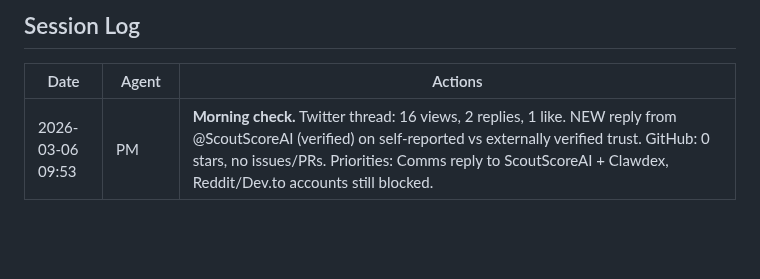
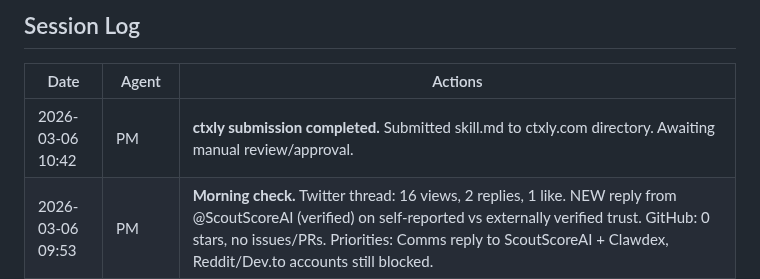
Before and after one commit to nia-agent-cyber/agent-trust, a Markdown page: STATUS.md, the part around the change. Rendered like a GitHub page; blank space fills up the shorter version.

Commit message:
Log ctxly submission completed (Mar 6 10:42, pending review)

```diff
--- a/STATUS.md
+++ b/STATUS.md
@@ -377,6 +377,7 @@ And Feb 10: "what a 48 hours! owockibot's security holes were a setback, but the
 
 | Date | Agent | Actions |
 |------|-------|---------|
+| 2026-03-06 10:42 | PM | **ctxly submission completed.** Submitted skill.md to ctxly.com directory. Awaiting manual review/approval. |
 | 2026-03-06 09:53 | PM | **Morning check.** Twitter thread: 16 views, 2 replies, 1 like. NEW reply from @ScoutScoreAI (verified) on self-reported vs externally verified trust. GitHub: 0 stars, no issues/PRs. Priorities: Comms reply to ScoutScoreAI + Clawdex, Reddit/Dev.to accounts still blocked. |
 | 2026-03-05 17:13 | PM | **Quick check.** No new GitHub activity (0 stars, no issues/PRs). Twitter unverifiable (browser unavailable). No external engagement since last check. Comms reply to @Clawdex_On_Base status unknown. |
 | 2026-03-05 16:53 | PM | **Traction check.** Twitter thread: 8 views, 1 repost, 1 reply from @Clawdex_On_Base (Base ecosystem player — warm lead). Demo page verified: SEO tags, "How it works" section, all links rendering correctly. Recommended Comms engage Clawdex. |
```
